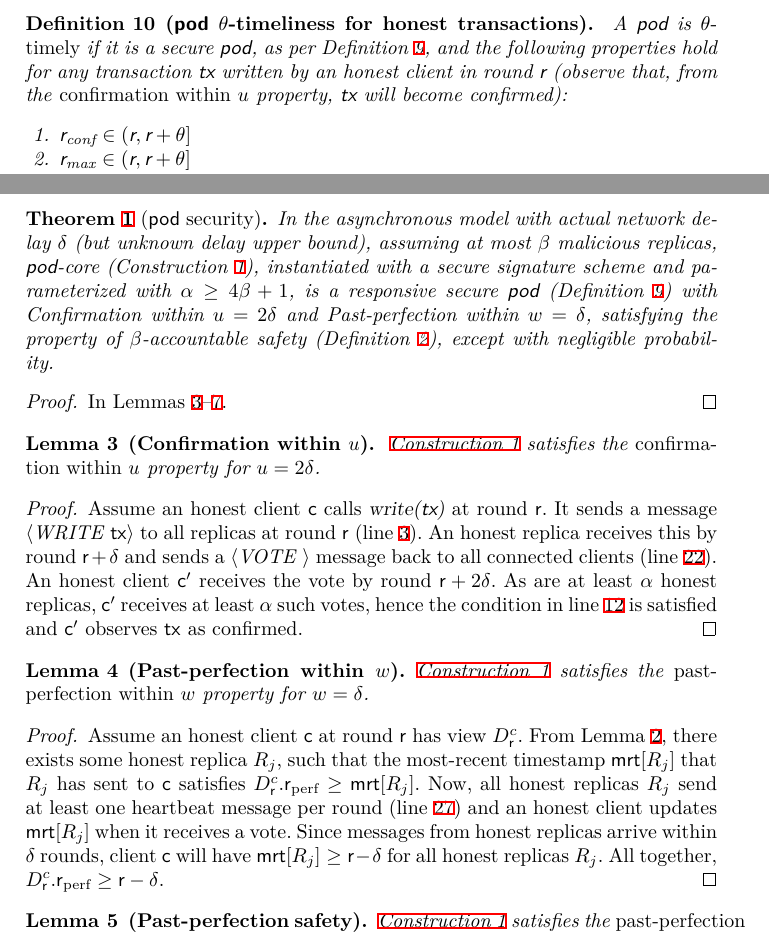
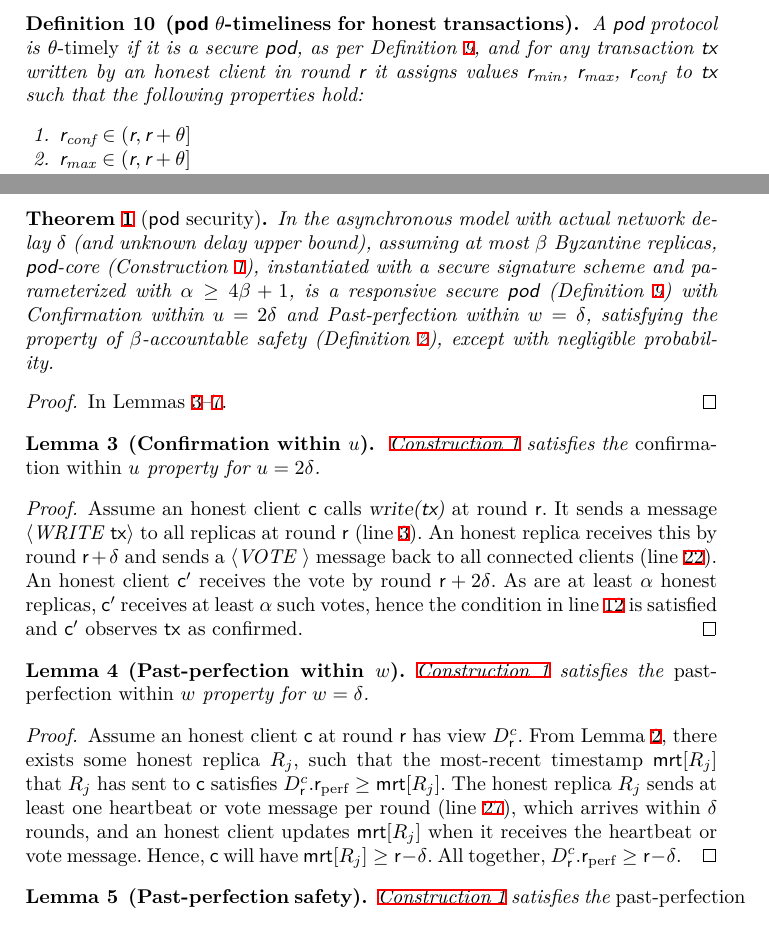
Before and after one commit to commonprefix/pod-paper, a LaTeX paper (main.tex, which reads app-pod-security.tex, pod.tex): two parts of pages 8 and 19 of 26, joined at a grey line, cut so that both start at the same text. Compiled offline with XeLaTeX; a LaTeX package or settings file that is missing is left out.

Commit message:
update some definitions

```diff
--- a/app-pod-security.tex
+++ b/app-pod-security.tex
@@ -52,7 +52,7 @@ In order to prove Theorem~\ref{thm:pod-security} and establish the security of P
 We now recall Theorem~\ref{thm:pod-security}, which formally states that \Cref{const:pod-core} satisfies the security definition of \podtm (\Cref{def:podsec}) with accountable safety (\Cref{def:accountable-safety}). We prove it through a series of lemmas.
 
 \begin{customthm}{\ref{thm:pod-security}}[\podtm security]
-	In the asynchronous model with actual network delay $\delta$ (but unknown delay upper bound), assuming at most \beta malicious replicas, \podtm-core (Construction~\ref{const:pod-core}), instantiated with a secure signature scheme and parameterized with $\alpha \geq 4 \beta + 1$, is a responsive secure \podtm (\Cref{def:podsec}) with Confirmation within $\parConf = 2 \delta$ and Past-perfection within $\parPerf = \delta$, satisfying the property of \beta-accountable safety (\Cref{def:accountable-safety}), \ewnp.
+	In the asynchronous model with actual network delay $\delta$ (and unknown delay upper bound), assuming at most \beta Byzantine replicas, \podtm-core (Construction~\ref{const:pod-core}), instantiated with a secure signature scheme and parameterized with $\alpha \geq 4 \beta + 1$, is a responsive secure \podtm (\Cref{def:podsec}) with Confirmation within $\parConf = 2 \delta$ and Past-perfection within $\parPerf = \delta$, satisfying the property of \beta-accountable safety (\Cref{def:accountable-safety}), \ewnp.
 	\end{customthm}
 \begin{proof}
 	In Lemmas~\ref{lem:pod-confirmation}--\ref{lem:pod-accountable-safety}.
@@ -75,9 +75,8 @@ We now recall Theorem~\ref{thm:pod-security}, which formally states that \Cref{c
 \begin{proof}
 	Assume an honest client \client at round \round has view $\podView{c}{\round}$.
 	From \Cref{lem:rperf-value-of-honest}, there exists some honest replica $\rep_j$, such that the most-recent timestamp $\mrt[\rep_j]$ that $\rep_j$ has sent to \client satisfies $\podView{c}{\round}.\rperf \geq \mrt[\rep_j]$.
-	Now, all honest replicas $\rep_j$ send at least one heartbeat message per round (line~\ref{line:rep-send-vote-heartbeat})
-	and an honest client updates $\mrt[\rep_j]$ when it receives a vote.
-	Since messages from honest replicas arrive within $\delta$ rounds, client \client will have $\mrt[\rep_j] \geq \round - \delta$ for all honest replicas $\rep_j$.
+	The honest replica $\rep_j$ sends at least one heartbeat or vote message per round (line~\ref{line:rep-send-vote-heartbeat}), which arrives within $\delta$ rounds, and an honest client updates $\mrt[\rep_j]$ when it receives the heartbeat or vote message.
+	Hence, \client will have $\mrt[\rep_j] \geq \round - \delta$.
 	All together, $\podView{c}{\round}.\rperf \geq \round - \delta$.
 \end{proof}
 
--- a/pod.tex
+++ b/pod.tex
@@ -102,7 +102,8 @@ A protocol is a \emph{secure} \podtm if it implements the \podtm interface of De
 In the following we define an additional property of \podtm \emph{timeliness}, which can be satisfied along with the standard safety and liveness properties of \podtm. Previous work has observed a similar property as orthogonal to safety and liveness~\cite{EPRINT:TziSriZin23}.
 
 \begin{definition}[\podtm \parTemp-timeliness for honest transactions]\label{def:pod-timely}
-    A \podtm is \emph{\parTemp-timely} if it is a secure \podtm, as per Definition~\ref{def:podsec}, and the following properties hold for any transaction \tx written by an honest client in round $\round$ (observe that, from the \emph{confirmation within \parConf} property, \tx will become confirmed):
+    A \podtm protocol is \emph{\parTemp-timely} if it is a secure \podtm, as per Definition~\ref{def:podsec}, and for any transaction \tx written by an honest client in round $\round$ it assigns values \rmin, \rmax, \rconf to \tx such that the following properties hold:
+    % (observe that, from the \emph{confirmation within \parConf} property, \tx will become confirmed):
     \begin{enumerate}
         \item $\rconf \in (\round, \round + \parTemp]$
         \item $\rmax \in (\round, \round + \parTemp]$
```
Also changed, not shown: pod-construction.tex (+1 -1 lines), pod.tex (8 more changed lines).
